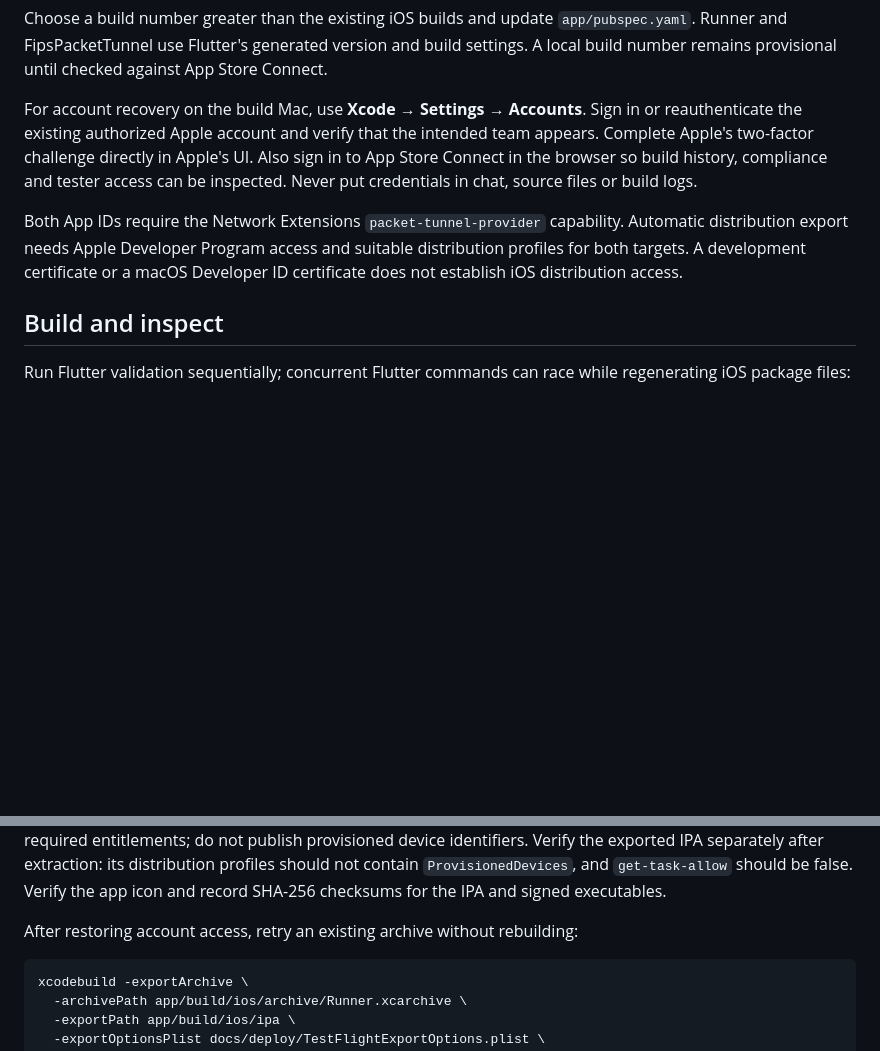
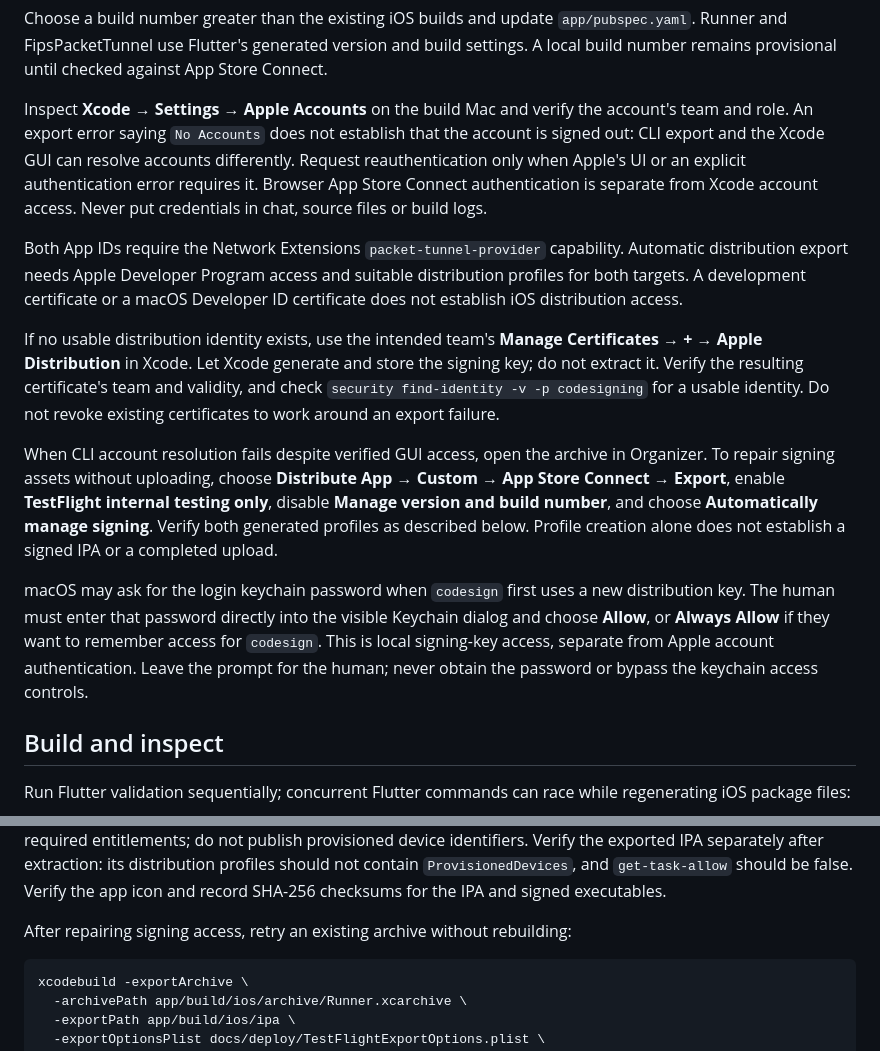
Before and after one commit to OtherStuffAI/wm-app, a Markdown page: docs/deploy/testflight.md, 2 parts joined by grey strips. Rendered like a GitHub page; blank space fills up the shorter version.

Commit message:
docs(ios): distinguish CLI account failures and keychain signing approval

````diff
--- a/docs/deploy/testflight.md
+++ b/docs/deploy/testflight.md
@@ -19,17 +19,38 @@ Choose a build number greater than the existing iOS builds and update
 and build settings. A local build number remains provisional until checked
 against App Store Connect.
 
-For account recovery on the build Mac, use **Xcode → Settings → Accounts**.
-Sign in or reauthenticate the existing authorized Apple account and verify
-that the intended team appears. Complete Apple's two-factor challenge directly
-in Apple's UI. Also sign in to App Store Connect in the browser so build history,
-compliance and tester access can be inspected. Never put credentials in chat,
-source files or build logs.
+Inspect **Xcode → Settings → Apple Accounts** on the build Mac and verify the
+account's team and role. An export error saying `No Accounts` does not establish
+that the account is signed out: CLI export and the Xcode GUI can resolve accounts
+differently. Request reauthentication only when Apple's UI or an explicit
+authentication error requires it. Browser App Store Connect authentication is
+separate from Xcode account access. Never put credentials in chat, source files
+or build logs.
 
 Both App IDs require the Network Extensions `packet-tunnel-provider`
 capability. Automatic distribution export needs Apple Developer Program access
 and suitable distribution profiles for both targets. A development certificate
 or a macOS Developer ID certificate does not establish iOS distribution access.
+
+If no usable distribution identity exists, use the intended team's **Manage
+Certificates → + → Apple Distribution** in Xcode. Let Xcode generate and store
+the signing key; do not extract it. Verify the resulting certificate's team and
+validity, and check `security find-identity -v -p codesigning` for a usable
+identity. Do not revoke existing certificates to work around an export failure.
+
+When CLI account resolution fails despite verified GUI access, open the archive
+in Organizer. To repair signing assets without uploading, choose **Distribute
+App → Custom → App Store Connect → Export**, enable **TestFlight internal testing
+only**, disable **Manage version and build number**, and choose **Automatically
+manage signing**. Verify both generated profiles as described below. Profile
+creation alone does not establish a signed IPA or a completed upload.
+
+macOS may ask for the login keychain password when `codesign` first uses a new
+distribution key. The human must enter that password directly into the visible
+Keychain dialog and choose **Allow**, or **Always Allow** if they want to remember
+access for `codesign`. This is local signing-key access, separate from Apple
+account authentication. Leave the prompt for the human; never obtain the
+password or bypass the keychain access controls.
 
 ## Build and inspect
 
@@ -66,7 +87,7 @@ IPA separately after extraction: its distribution profiles should not contain
 `ProvisionedDevices`, and `get-task-allow` should be false. Verify the app icon
 and record SHA-256 checksums for the IPA and signed executables.
 
-After restoring account access, retry an existing archive without rebuilding:
+After repairing signing access, retry an existing archive without rebuilding:
 
 ```sh
 xcodebuild -exportArchive \
````
Also changed, not shown: docs/deploy/iphone.md (+6 -1 lines).
